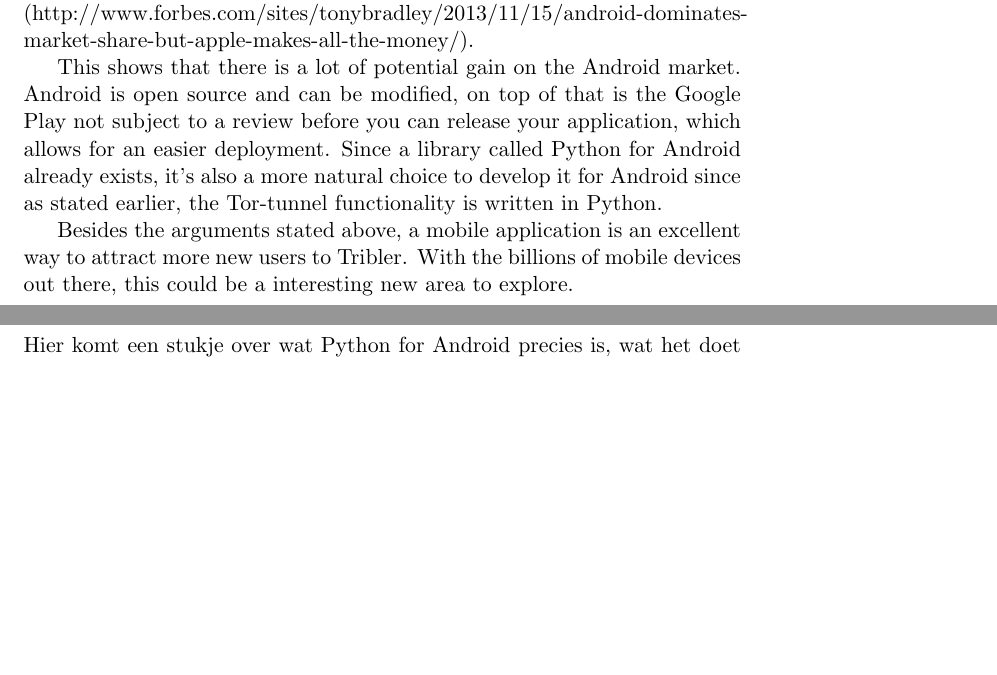
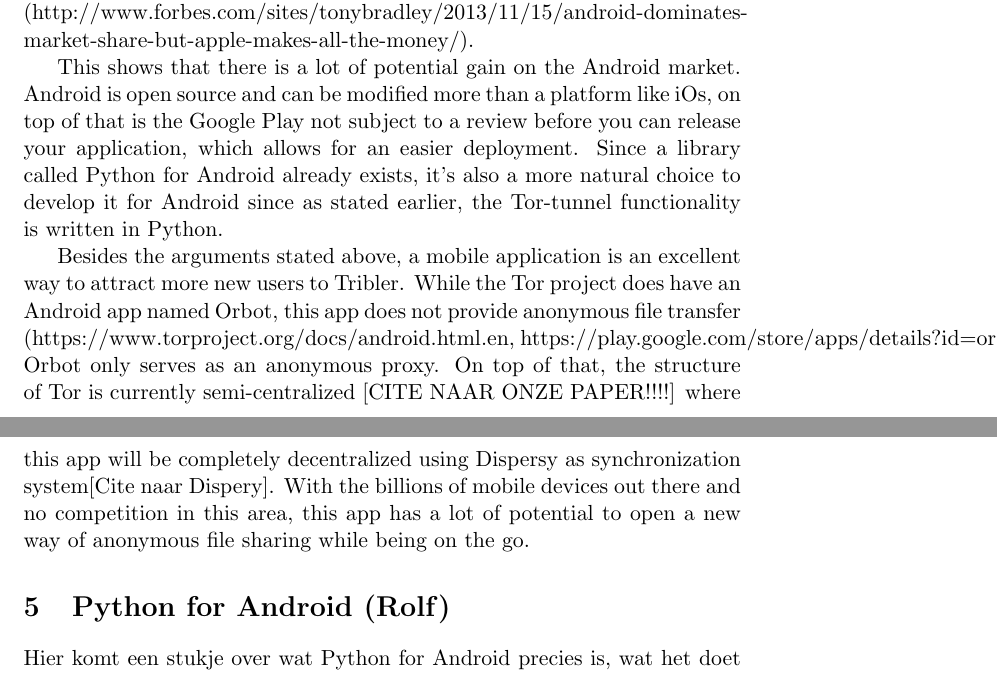
Before and after one commit to rjagerman/AT3, a LaTeX document (Report/literature-research.tex): two parts of pages 6 and 7 of 7, joined at a grey line, cut so that both start at the same text, the shorter picture padded with empty space. Compiled offline with pdfLaTeX.

Commit message:
This time i did edit something! Motivation

```diff
--- a/Report/literature-research.tex
+++ b/Report/literature-research.tex
@@ -87,9 +87,9 @@
 \section{Motivation}
 Worldwide the amount of mobile devices is growing fast. In 2013, there were 6.8 billion mobile subscriptions worldwide (http://www.itu.int/en/ITU-D/Statistics/Pages/stat/default.aspx). This number is expected to exceed the world population in 2014 with 7.3 billion subscriptions. Android had a share of 81\% in Q3 of devices shipped (http://www.forbes.com/sites/tonybradley/2013/11/15/android-dominates-market-share-but-apple-makes-all-the-money/).
 
-This shows that there is a lot of potential gain on the Android market. Android is open source and can be modified, on top of that is the Google Play not subject to a review before you can release your application, which allows for an easier deployment. Since a library called Python for Android already exists, it's also a more natural choice to develop it for Android since as stated earlier, the Tor-tunnel functionality is written in Python.
+This shows that there is a lot of potential gain on the Android market. Android is open source and can be modified more than a platform like iOs, on top of that is the Google Play not subject to a review before you can release your application, which allows for an easier deployment. Since a library called Python for Android already exists, it's also a more natural choice to develop it for Android since as stated earlier, the Tor-tunnel functionality is written in Python.
 
-Besides the arguments stated above, a mobile application is an excellent way to attract more new users to Tribler. With the billions of mobile devices out there, this could be a interesting new area to explore.
+Besides the arguments stated above, a mobile application is an excellent way to attract more new users to Tribler. While the Tor project does have an Android app named Orbot, this app does not provide anonymous file transfer (https://www.torproject.org/docs/android.html.en, https://play.google.com/store/apps/details?id=org.torproject.android). Orbot only serves as an anonymous proxy. On top of that, the structure of Tor is currently semi-centralized [CITE NAAR ONZE PAPER!!!!] where this app will be completely decentralized using Dispersy as synchronization system[Cite naar Dispery]. With the billions of mobile devices out there and no competition in this area, this app has a lot of potential to open a new way of anonymous file sharing while being on the go.
 
 \section{Python for Android (Rolf)}
 Hier komt een stukje over wat Python for Android precies is, wat het doet en hoe we het kunnen gebruiken.
```
